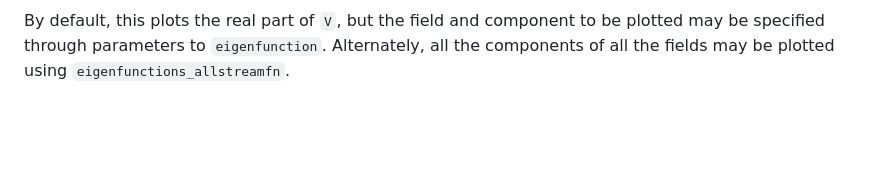
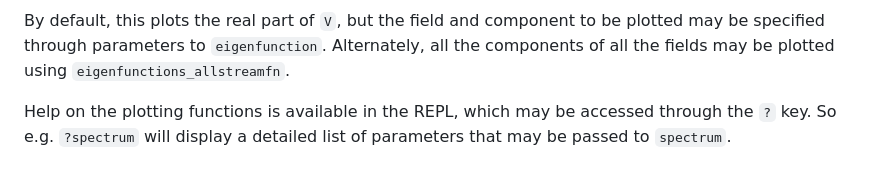
Before and after one commit to jishnub/RossbyWaveSpectrum.jl, a Markdown page: docs/src/index.md, the part around the change. Rendered like a GitHub page; blank space fills up the shorter version.

Commit message:
Mention plotting help

```diff
--- a/docs/src/index.md
+++ b/docs/src/index.md
@@ -193,3 +193,5 @@ This produces the following plot:
 ![eigvec](./assets/eigenvector.png)
 
 By default, this plots the real part of `V`, but the field and component to be plotted may be specified through parameters to `eigenfunction`. Alternately, all the components of all the fields may be plotted using `eigenfunctions_allstreamfn`.
+
+Help on the plotting functions is available in the REPL, which may be accessed through the `?` key. So e.g. `?spectrum` will display a detailed list of parameters that may be passed to `spectrum`.
```
